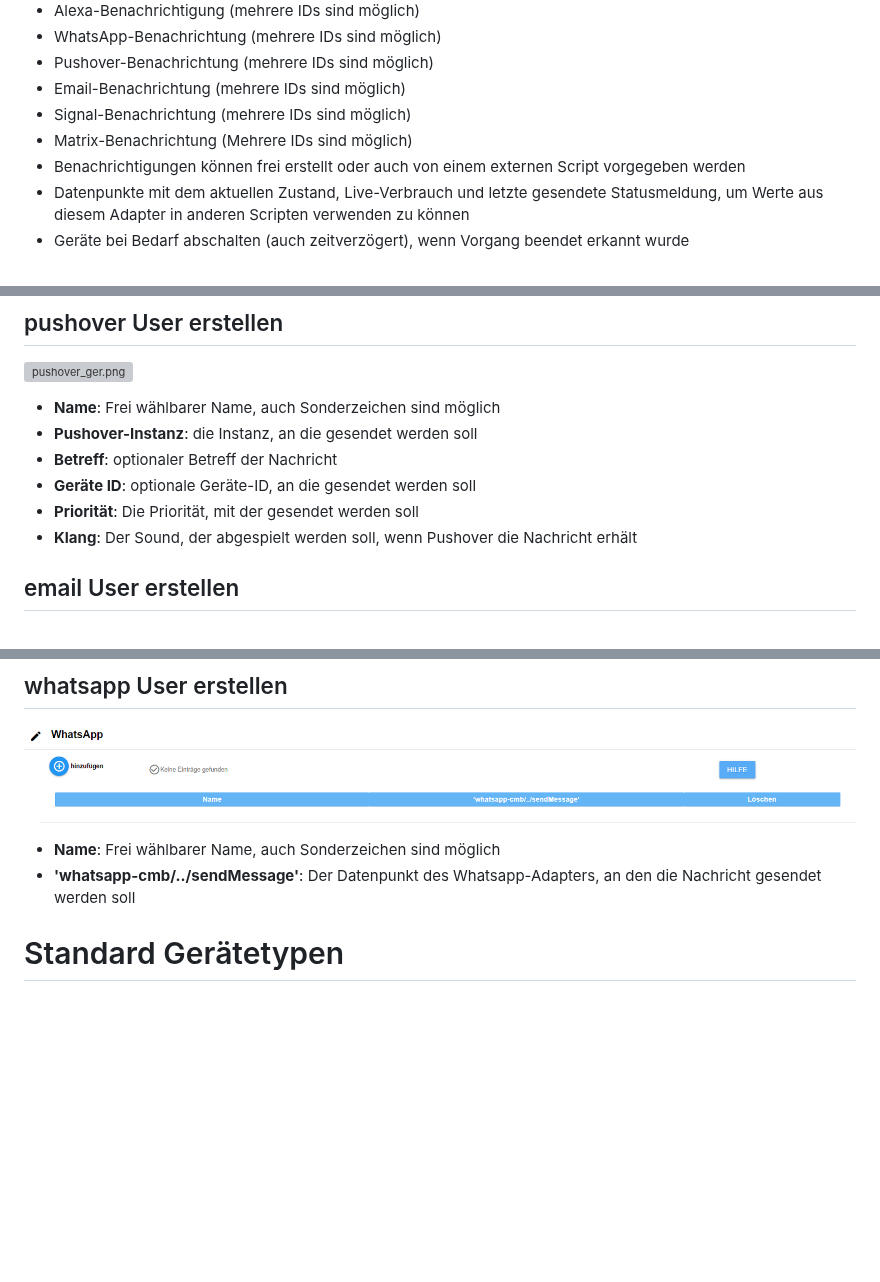
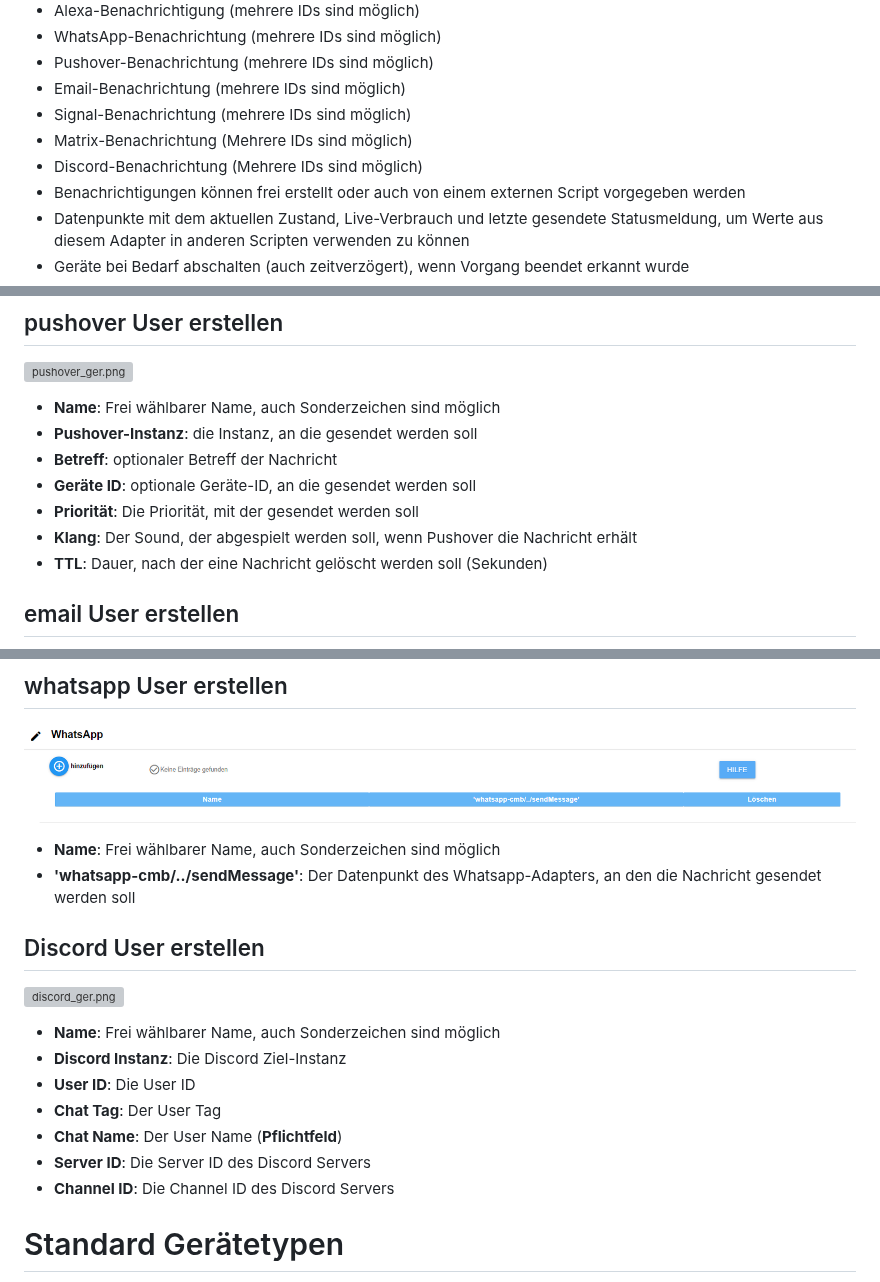
Before and after one commit to Xenon-s/ioBroker.device-reminder, a Markdown page: README_GER.md, 3 parts joined by grey strips. GitHub-like rendering; blank space fills up the shorter version; grey boxes are pictures that could not be loaded.

```diff
--- a/README_GER.md
+++ b/README_GER.md
@@ -34,6 +34,7 @@ Befehl in der Tasmota Konsole : TelePeriod 10
 - Email-Benachrichtung (mehrere IDs sind möglich)
 - Signal-Benachrichtung (mehrere IDs sind möglich)
 - Matrix-Benachrichtung (Mehrere IDs sind möglich)
+- Discord-Benachrichtung (Mehrere IDs sind möglich)
 - Benachrichtigungen können frei erstellt oder auch von einem externen Script vorgegeben werden
 - Datenpunkte mit dem aktuellen Zustand, Live-Verbrauch und letzte gesendete Statusmeldung, um Werte aus diesem Adapter in anderen Scripten verwenden zu können
 - Geräte bei Bedarf abschalten (auch zeitverzögert), wenn Vorgang beendet erkannt wurde
@@ -124,6 +125,7 @@ Mit den 2 letzten Feldern kann ein Zeitraum erstellt werden, in dem eure Alexa S
 - **Geräte ID**: optionale Geräte-ID, an die gesendet werden soll
 - **Priorität**: Die Priorität, mit der gesendet werden soll
 - **Klang**: Der Sound, der abgespielt werden soll, wenn Pushover die Nachricht erhält
+- **TTL**: Dauer, nach der eine Nachricht gelöscht werden soll (Sekunden)
 
 ## email User erstellen
 ![email_ger.png](admin/pictures/email_ger.png)
@@ -153,6 +154,18 @@ Mit den 2 letzten Feldern kann ein Zeitraum erstellt werden, in dem eure Alexa S
 
 - **Name**: Frei wählbarer Name, auch Sonderzeichen sind möglich
 - **'whatsapp-cmb/../sendMessage'**: Der Datenpunkt des Whatsapp-Adapters, an den die Nachricht gesendet werden soll
+
+## Discord User erstellen
+
+![discord_ger.png](admin/pictures/discord_ger.png)
+
+- **Name**: Frei wählbarer Name, auch Sonderzeichen sind möglich
+- **Discord Instanz**: Die Discord Ziel-Instanz
+- **User ID**: Die User ID
+- **Chat Tag**: Der User Tag
+- **Chat Name**: Der User Name (**Pflichtfeld**)
+- **Server ID**: Die Server ID des Discord Servers
+- **Channel ID**: Die Channel ID des Discord Servers
 
 # Standard Gerätetypen
 ![default_types_ger.png](admin/pictures/default_types_ger.png)
```
Also changed, not shown: other parts of README_GER.md (+0 -1 lines), README.md (+18 -4 lines).
